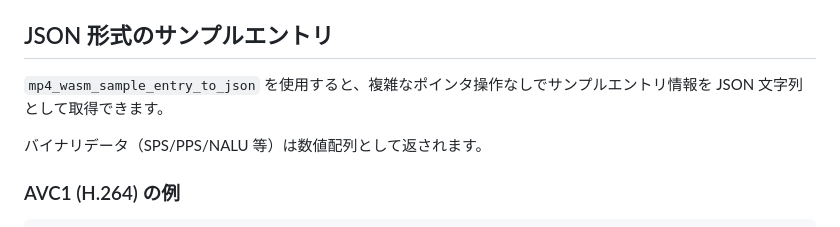
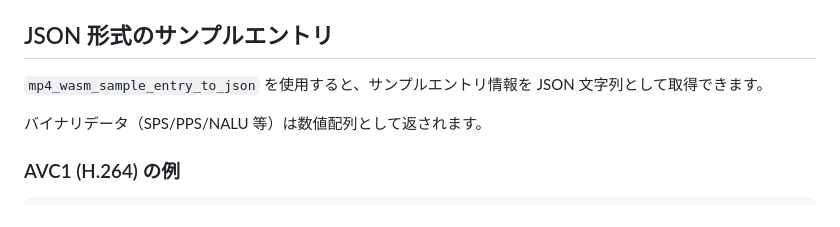
Before and after one commit to shiguredo/mp4-rust, a Markdown page: crates/wasm/README.md, the part around the change. GitHub-like rendering.

Commit message:
Update crates/wasm/README.md
Co-authored-by: Takeru Ohta <phjgt308@gmail.com>

```diff
--- a/crates/wasm/README.md
+++ b/crates/wasm/README.md
@@ -66,7 +66,7 @@ wasm-opt -Oz -o mp4-opt.wasm target/wasm32-unknown-unknown/release/mp4.wasm
 
 ## JSON 形式のサンプルエントリ
 
-`mp4_wasm_sample_entry_to_json` を使用すると、複雑なポインタ操作なしでサンプルエントリ情報を JSON 文字列として取得できます。
+`mp4_wasm_sample_entry_to_json` を使用すると、サンプルエントリ情報を JSON 文字列として取得できます。
 
 バイナリデータ（SPS/PPS/NALU 等）は数値配列として返されます。
 
```
